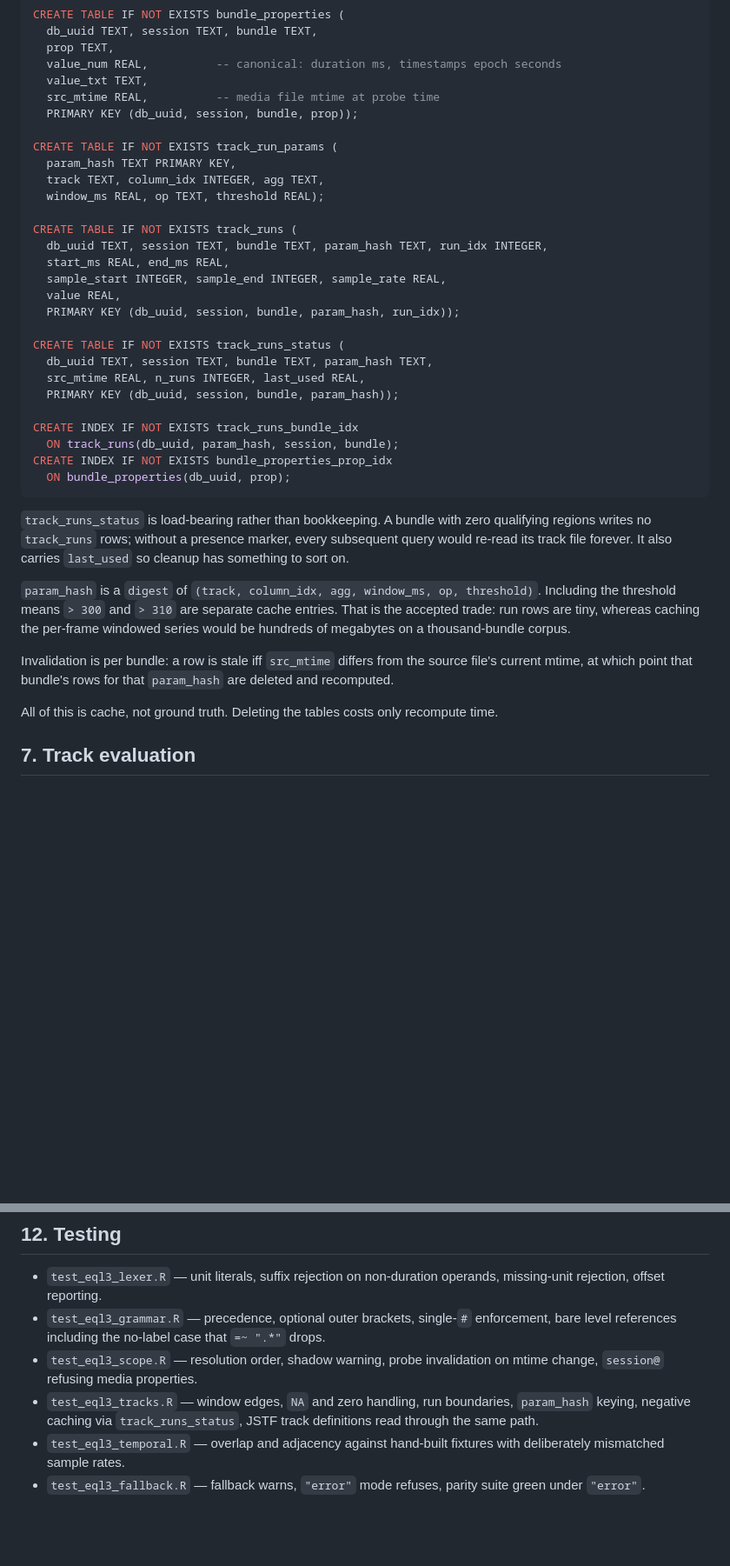
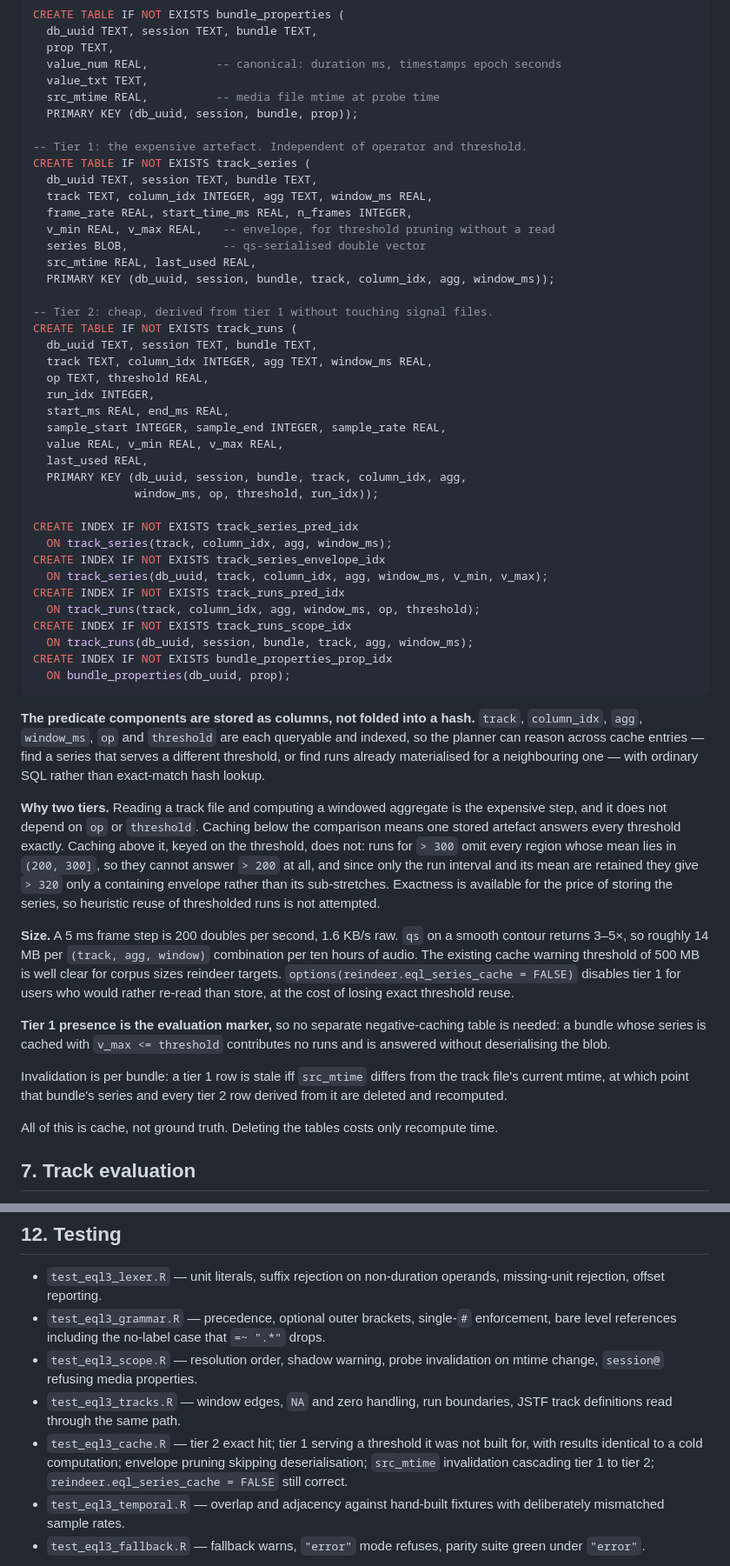
Before and after one commit to humlab-speech/reindeer, a Markdown page: dev/specs/2026-09-19-eql3-design.md, 2 parts joined by grey strips. Shown at 87% size. Rendered like a GitHub page; blank space fills up the shorter version.

Commit message:
docs: two-tier track cache in the EQL v3 spec
Cache the windowed aggregate series keyed on (track, column, agg,
window_ms) rather than the thresholded runs. The expensive step -- reading
the track file and windowing it -- does not depend on the comparison, so
caching below it makes threshold reuse exact: one stored series answers
every operator and threshold without disk access.

Thresholded runs cannot be reused heuristically in the useful direction.
Runs for '> 300' omit every region whose mean lies in (200, 300] and so
cannot answer '> 200' at all, and retaining only the interval and its mean
gives '> 320' a containing envelope rather than its sub-stretches.

Predicate components are stored as indexed columns instead of a hash so the
planner can reason across cache entries in SQL. Each cached series carries a
v_min/v_max envelope, letting a bundle that cannot satisfy a threshold be
eliminated by index lookup without deserialising its blob. Tier 1 presence
replaces the separate negative-caching table.

````diff
--- a/dev/specs/2026-09-19-eql3-design.md
+++ b/dev/specs/2026-09-19-eql3-design.md
@@ -232,46 +232,75 @@ CREATE TABLE IF NOT EXISTS bundle_properties (
   src_mtime REAL,          -- media file mtime at probe time
   PRIMARY KEY (db_uuid, session, bundle, prop));
 
-CREATE TABLE IF NOT EXISTS track_run_params (
-  param_hash TEXT PRIMARY KEY,
-  track TEXT, column_idx INTEGER, agg TEXT,
-  window_ms REAL, op TEXT, threshold REAL);
+-- Tier 1: the expensive artefact. Independent of operator and threshold.
+CREATE TABLE IF NOT EXISTS track_series (
+  db_uuid TEXT, session TEXT, bundle TEXT,
+  track TEXT, column_idx INTEGER, agg TEXT, window_ms REAL,
+  frame_rate REAL, start_time_ms REAL, n_frames INTEGER,
+  v_min REAL, v_max REAL,   -- envelope, for threshold pruning without a read
+  series BLOB,              -- qs-serialised double vector
+  src_mtime REAL, last_used REAL,
+  PRIMARY KEY (db_uuid, session, bundle, track, column_idx, agg, window_ms));
 
+-- Tier 2: cheap, derived from tier 1 without touching signal files.
 CREATE TABLE IF NOT EXISTS track_runs (
-  db_uuid TEXT, session TEXT, bundle TEXT, param_hash TEXT, run_idx INTEGER,
+  db_uuid TEXT, session TEXT, bundle TEXT,
+  track TEXT, column_idx INTEGER, agg TEXT, window_ms REAL,
+  op TEXT, threshold REAL,
+  run_idx INTEGER,
   start_ms REAL, end_ms REAL,
   sample_start INTEGER, sample_end INTEGER, sample_rate REAL,
-  value REAL,
-  PRIMARY KEY (db_uuid, session, bundle, param_hash, run_idx));
+  value REAL, v_min REAL, v_max REAL,
+  last_used REAL,
+  PRIMARY KEY (db_uuid, session, bundle, track, column_idx, agg,
+               window_ms, op, threshold, run_idx));
 
-CREATE TABLE IF NOT EXISTS track_runs_status (
-  db_uuid TEXT, session TEXT, bundle TEXT, param_hash TEXT,
-  src_mtime REAL, n_runs INTEGER, last_used REAL,
-  PRIMARY KEY (db_uuid, session, bundle, param_hash));
-
-CREATE INDEX IF NOT EXISTS track_runs_bundle_idx
-  ON track_runs(db_uuid, param_hash, session, bundle);
+CREATE INDEX IF NOT EXISTS track_series_pred_idx
+  ON track_series(track, column_idx, agg, window_ms);
+CREATE INDEX IF NOT EXISTS track_series_envelope_idx
+  ON track_series(db_uuid, track, column_idx, agg, window_ms, v_min, v_max);
+CREATE INDEX IF NOT EXISTS track_runs_pred_idx
+  ON track_runs(track, column_idx, agg, window_ms, op, threshold);
+CREATE INDEX IF NOT EXISTS track_runs_scope_idx
+  ON track_runs(db_uuid, session, bundle, track, agg, window_ms);
 CREATE INDEX IF NOT EXISTS bundle_properties_prop_idx
   ON bundle_properties(db_uuid, prop);
 ```
 
-`track_runs_status` is load-bearing rather than bookkeeping. A bundle with zero
-qualifying regions writes no `track_runs` rows; without a presence marker, every
-subsequent query would re-read its track file forever. It also carries
-`last_used` so cleanup has something to sort on.
+**The predicate components are stored as columns, not folded into a hash.**
+`track`, `column_idx`, `agg`, `window_ms`, `op` and `threshold` are each
+queryable and indexed, so the planner can reason across cache entries —
+find a series that serves a different threshold, or find runs already
+materialised for a neighbouring one — with ordinary SQL rather than exact-match
+hash lookup.
 
-`param_hash` is a `digest` of `(track, column_idx, agg, window_ms, op,
-threshold)`. Including the threshold means `> 300` and `> 310` are separate
-cache entries. That is the accepted trade: run rows are tiny, whereas caching
-the per-frame windowed series would be hundreds of megabytes on a
-thousand-bundle corpus.
+**Why two tiers.** Reading a track file and computing a windowed aggregate is
+the expensive step, and it does not depend on `op` or `threshold`. Caching
+below the comparison means one stored artefact answers every threshold exactly.
+Caching above it, keyed on the threshold, does not: runs for `> 300` omit every
+region whose mean lies in `(200, 300]`, so they cannot answer `> 200` at all,
+and since only the run interval and its mean are retained they give `> 320`
+only a containing envelope rather than its sub-stretches. Exactness is
+available for the price of storing the series, so heuristic reuse of
+thresholded runs is not attempted.
 
-Invalidation is per bundle: a row is stale iff `src_mtime` differs from the
-source file's current mtime, at which point that bundle's rows for that
-`param_hash` are deleted and recomputed.
+**Size.** A 5 ms frame step is 200 doubles per second, 1.6 KB/s raw. `qs` on a
+smooth contour returns 3–5×, so roughly 14 MB per `(track, agg, window)`
+combination per ten hours of audio. The existing cache warning threshold of
+500 MB is well clear for corpus sizes reindeer targets.
+`options(reindeer.eql_series_cache = FALSE)` disables tier 1 for users who
+would rather re-read than store, at the cost of losing exact threshold reuse.
 
-All of this is cache, not ground truth. Deleting the tables costs only recompute
-time.
+**Tier 1 presence is the evaluation marker,** so no separate negative-caching
+table is needed: a bundle whose series is cached with `v_max <= threshold`
+contributes no runs and is answered without deserialising the blob.
+
+Invalidation is per bundle: a tier 1 row is stale iff `src_mtime` differs from
+the track file's current mtime, at which point that bundle's series and every
+tier 2 row derived from it are deleted and recomputed.
+
+All of this is cache, not ground truth. Deleting the tables costs only
+recompute time.
 
 ## 7. Track evaluation
 
@@ -405,8 +455,11 @@ Existing caches gain the new tables on next open; no rebuild is required.
 - `test_eql3_scope.R` — resolution order, shadow warning, probe invalidation on
   mtime change, `session@` refusing media properties.
 - `test_eql3_tracks.R` — window edges, `NA` and zero handling, run boundaries,
-  `param_hash` keying, negative caching via `track_runs_status`, JSTF track
-  definitions read through the same path.
+  JSTF track definitions read through the same path.
+- `test_eql3_cache.R` — tier 2 exact hit; tier 1 serving a threshold it was not
+  built for, with results identical to a cold computation; envelope pruning
+  skipping deserialisation; `src_mtime` invalidation cascading tier 1 to tier 2;
+  `reindeer.eql_series_cache = FALSE` still correct.
 - `test_eql3_temporal.R` — overlap and adjacency against hand-built fixtures
   with deliberately mismatched sample rates.
 - `test_eql3_fallback.R` — fallback warns, `"error"` mode refuses, parity suite
````
Also changed, not shown: other parts of dev/specs/2026-09-19-eql3-design.md (+33 -7 lines).
